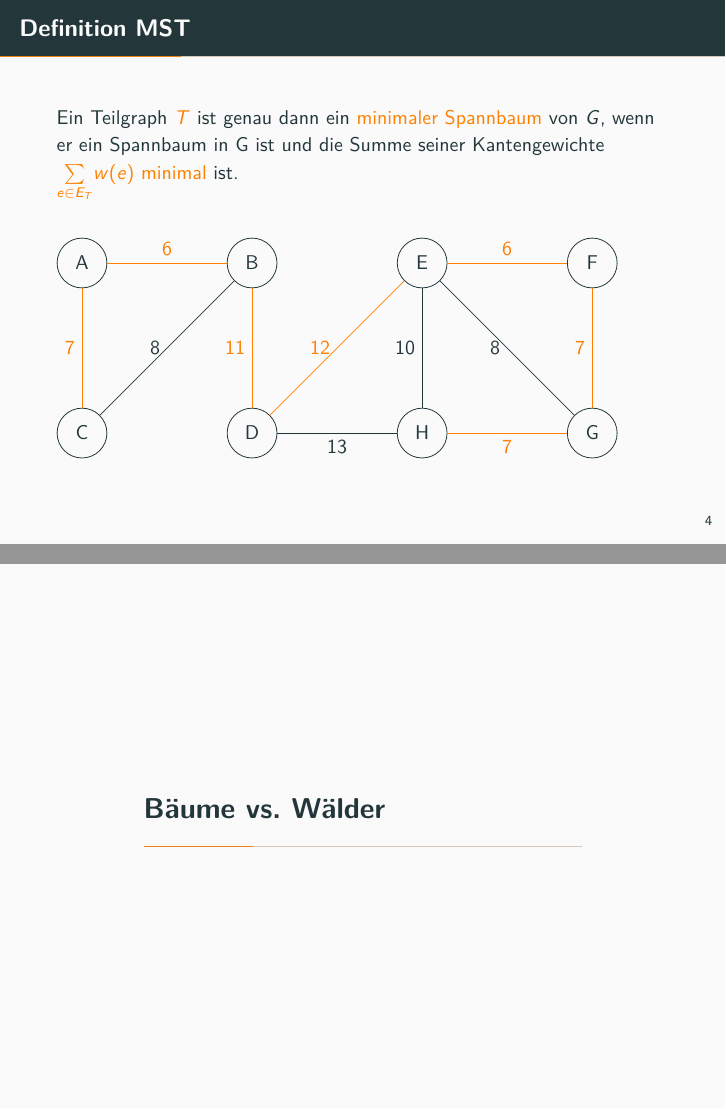
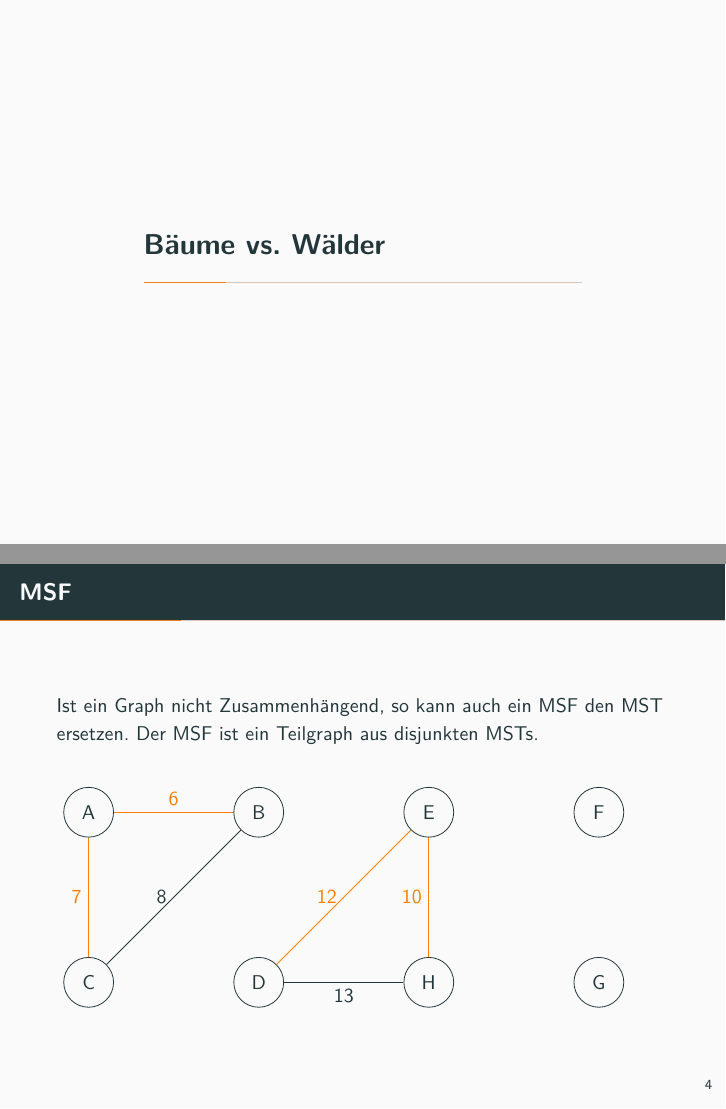
Before and after one commit to kaffeeMn/WS1819, LaTeX slides (Modules/RandAlg/introduction/intro.tex): pages 6 and 7 of 23, joined at a grey line. Compiled offline with pdfLaTeX.

Commit message:
slides ready

```diff
--- a/Modules/RandAlg/introduction/intro.tex
+++ b/Modules/RandAlg/introduction/intro.tex
@@ -63,41 +63,6 @@
     minimal ist.\\
 \end{frame}
 \begin{frame}{Definition MST}
-    Ein Teilgraph $T$ ist genau dann ein minimaler Spannbaum von $G$,
-    wenn er ein Spannbaum in G ist und die Summe seiner Kantengewichte
-    $\underset{e \in E_T}{\sum} w(e)$
-    minimal ist.\\
-    \gap
-    \begin{tikzpicture}
-        \node[state](A) at (0,0)  {A};
-        \node[state](B) at (3,0)  {B};
-        \node[state](C) at (0,-3) {C};
-        \node[state](D) at (3,-3) {D};
-        \node[state](E) at (6,0)  {E};
-        \node[state](F) at (9,0)  {F};
-        \node[state](G) at (9,-3) {G};
-        \node[state](H) at (6,-3) {H};
-        \path
-            (A) edge [-, above] node {6} (B)
-                edge [-, left ] node {7} (C)
-            (B)
-                edge [-, left ] node {8} (C)
-                edge [-, left ] node {11} (D)
-            (D)
-                edge [-, left ] node {12} (E)
-                edge [-, below] node {13} (H)
-            (E)
-                edge [-, above] node {6} (F)
-                edge [-, left ] node {8} (G)
-                edge [-, left ] node {10} (H)
-            (F)
-                edge [-, left ] node {7} (G)
-            (G)
-                edge [-, below] node {7} (H)
-            ;
-    \end{tikzpicture}
-\end{frame}
-\begin{frame}{Definition MST}
     Ein Teilgraph \textcolor{orange}{$T$} ist genau dann
     ein \textcolor{orange}{minimaler Spannbaum} von $G$,
     wenn er ein Spannbaum in G ist und die
@@ -137,6 +102,34 @@
 % B"aume vs W"alder
 % * Was ist ein Wald?
 \section{B"aume vs. W"alder}
+\begin{frame}{MSF}
+    Ist ein Graph nicht Zusammenh"angend, so kann auch ein MSF den MST ersetzen.
+    Der MSF ist ein Teilgraph aus disjunkten MSTs.
+    \gap
+    \vtop{\vskip0pt\hbox{
+        \begin{tikzpicture}
+            \node[state](A) at (0,0)  {A};
+            \node[state](B) at (3,0)  {B};
+            \node[state](C) at (0,-3) {C};
+            \node[state](D) at (3,-3) {D};
+            \node[state](E) at (6,0)  {E};
+            \node[state](H) at (6,-3) {H};
+            \node[state](F) at (9,0)  {F};
+            \node[state](G) at (9,-3) {G};
+            \path
+                (A) edge [-, above, color=orange] node {6} (B)
+                    edge [-, left , color=orange] node {7} (C)
+                (B)
+                    edge [-, left] node {8} (C)
+                (D)
+                    edge [-, left , color=orange] node {12} (E)
+                    edge [-, below] node {13} (H)
+                (E)
+                    edge [-, left , color=orange] node {10} (H)
+                ;
+        \end{tikzpicture}
+    }}\\
+\end{frame}
 
 % Boruvka Phasen:
 % * Wie werden zu kontraktierende Kanten ausgew"ahlt?
```
Also changed, not shown: Modules/RandAlg/introduction/intro.pdf, Modules/RandAlg/introduction/intro_comment.pdf (added), Modules/RandAlg/introduction/intro.tex (18 more changed lines), 2 other files.
